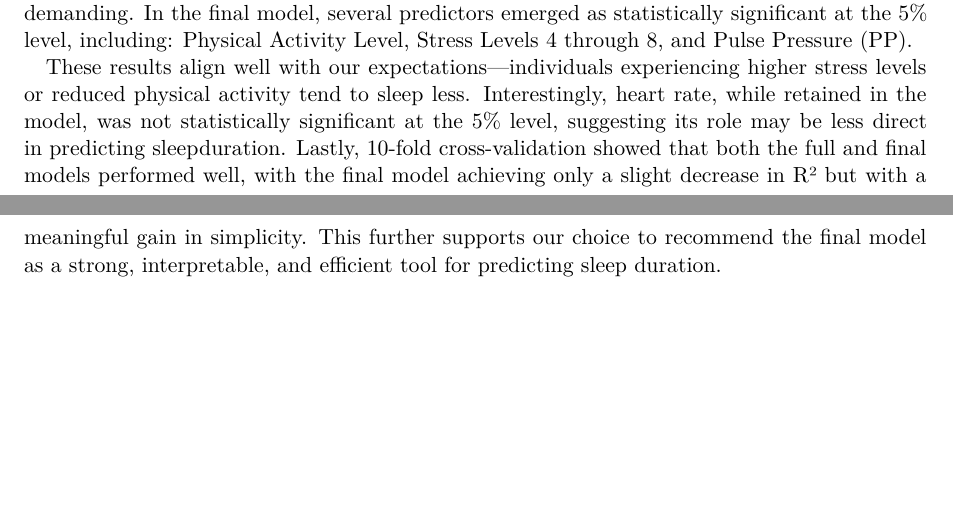
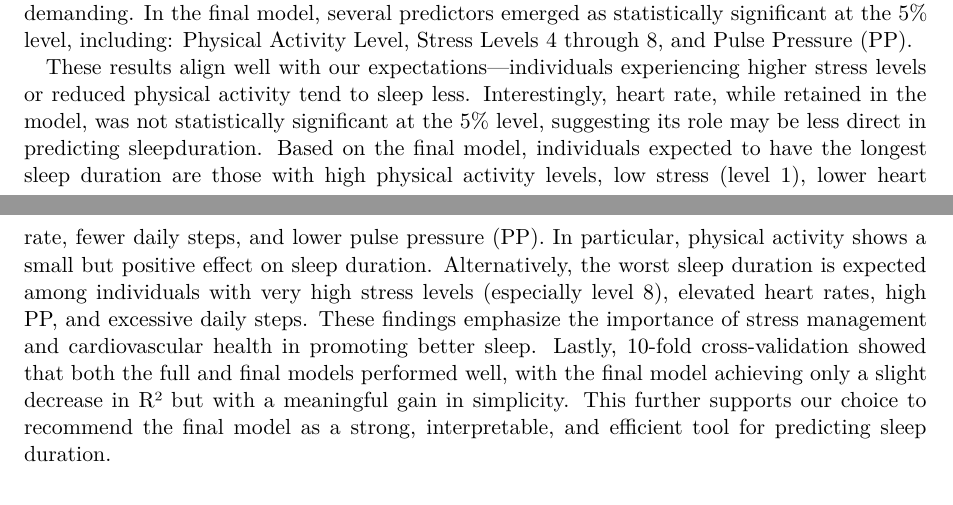
Before and after one commit to matthewmurnane/sleep_multiple_linear_regression, a Quarto document (paper/paper.qmd): two parts of pages 6 and 7 of 8, joined at a grey line, cut so that both start at the same text, the shorter picture padded with empty space. Rendered offline with R 4.5, knitr and Pandoc in place of Quarto, then LaTeX, with nearby package versions; code that draws random numbers runs with fixed seeds of ours; column names are cleaned by a stand-in for the janitor package.

Commit message:
adding profile about best and worst sleep duration

```diff
--- a/paper/paper.qmd
+++ b/paper/paper.qmd
@@ -387,6 +387,7 @@ This has important practical benefits: a simpler model enables more efficient an
 In the final model, several predictors emerged as statistically significant at the 5% level, including: Physical Activity Level, Stress Levels 4 through 8, and Pulse Pressure (PP).
 
 These results align well with our expectations—individuals experiencing higher stress levels or reduced physical activity tend to sleep less. Interestingly, heart rate, while retained in the model, was not statistically significant at the 5% level, suggesting its role may be less direct in predicting sleepduration.
+Based on the final model, individuals expected to have the longest sleep duration are those with high physical activity levels, low stress (level 1), lower heart rate, fewer daily steps, and lower pulse pressure (PP). In particular, physical activity shows a small but positive effect on sleep duration. Alternatively, the worst sleep duration is expected among individuals with very high stress levels (especially level 8), elevated heart rates, high PP, and excessive daily steps. These findings emphasize the importance of stress management and cardiovascular health in promoting better sleep.
 Lastly, 10-fold cross-validation showed that both the full and final models performed well, with the final model achieving only a slight decrease in R² but with a meaningful gain in simplicity. This further supports our choice to recommend the final model as a strong, interpretable, and efficient tool for predicting sleep duration.
 
 
```
Also changed, not shown: paper/paper.pdf.
